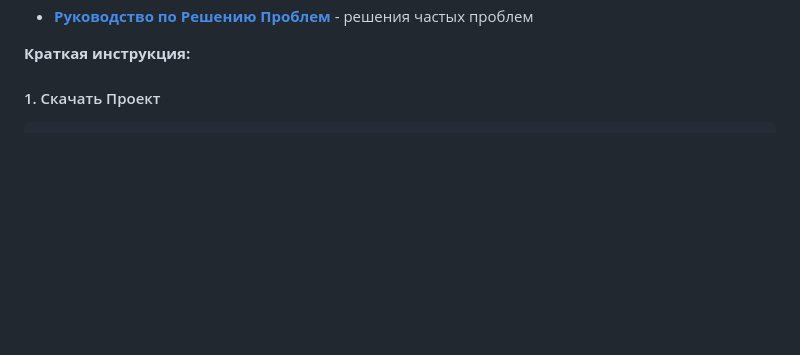
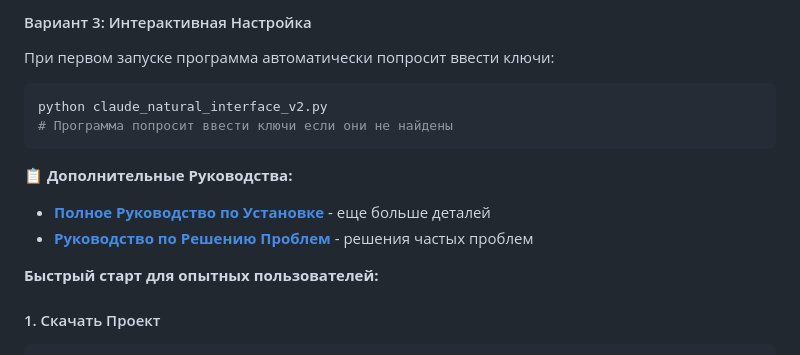
Before and after one commit to pavelraiden/propellerads-api-encyclopedia, a Markdown page: README.md, the part around the change printed below. GitHub-like rendering; blank space fills up the shorter version.

````diff
--- a/README.md
+++ b/README.md
@@ -144,6 +296,15 @@ pytest tests/test_sdk_functionality.py -v   # Основная функцион
+#### Вариант 3: Интерактивная Настройка
+При первом запуске программа автоматически попросит ввести ключи:
+```bash
+python claude_natural_interface_v2.py
+# Программа попросит ввести ключи если они не найдены
+```
+
+**📋 Дополнительные Руководства:**
+- **[Полное Руководство по Установке](INSTALL_GUIDE.md)** - еще больше деталей
 - **[Руководство по Решению Проблем](TROUBLESHOOTING.md)** - решения частых проблем
 
-**Краткая инструкция:**
+**Быстрый старт для опытных пользователей:**
 
 
 #### 1. Скачать Проект
````
Also changed, not shown: other parts of README.md (+154 -2 lines).
